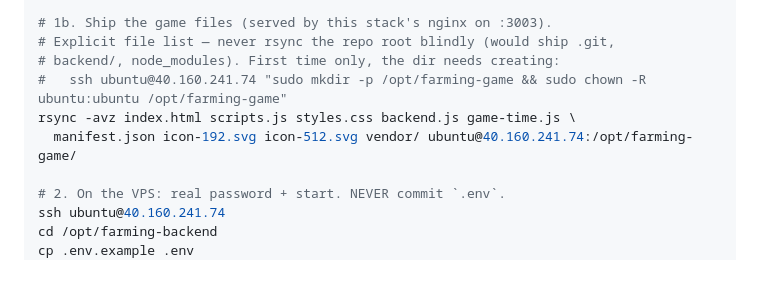
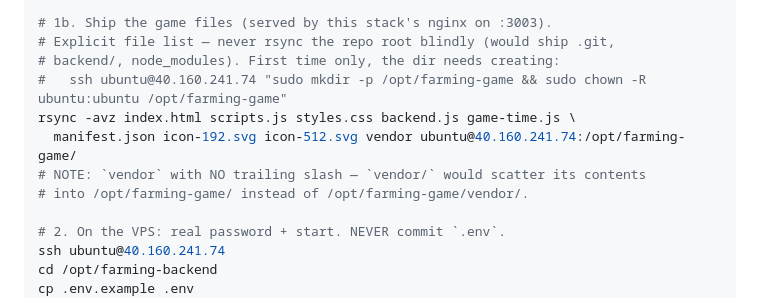
Before and after one commit to dilljens/Farming-Game, a Markdown page: backend/AI_BACKEND.md, the part around the change. Rendered like a GitHub page; blank space fills up the shorter version.

Commit message:
docs: rsync vendor without trailing slash

```diff
--- a/backend/AI_BACKEND.md
+++ b/backend/AI_BACKEND.md
@@ -132,7 +132,9 @@ rsync -avz backend/ ubuntu@40.160.241.74:/opt/farming-backend/
 # backend/, node_modules). First time only, the dir needs creating:
 #   ssh ubuntu@40.160.241.74 "sudo mkdir -p /opt/farming-game && sudo chown -R ubuntu:ubuntu /opt/farming-game"
 rsync -avz index.html scripts.js styles.css backend.js game-time.js \
-  manifest.json icon-192.svg icon-512.svg vendor/ ubuntu@40.160.241.74:/opt/farming-game/
+  manifest.json icon-192.svg icon-512.svg vendor ubuntu@40.160.241.74:/opt/farming-game/
+# NOTE: `vendor` with NO trailing slash — `vendor/` would scatter its contents
+# into /opt/farming-game/ instead of /opt/farming-game/vendor/.
 
 # 2. On the VPS: real password + start. NEVER commit `.env`.
 ssh ubuntu@40.160.241.74
```
